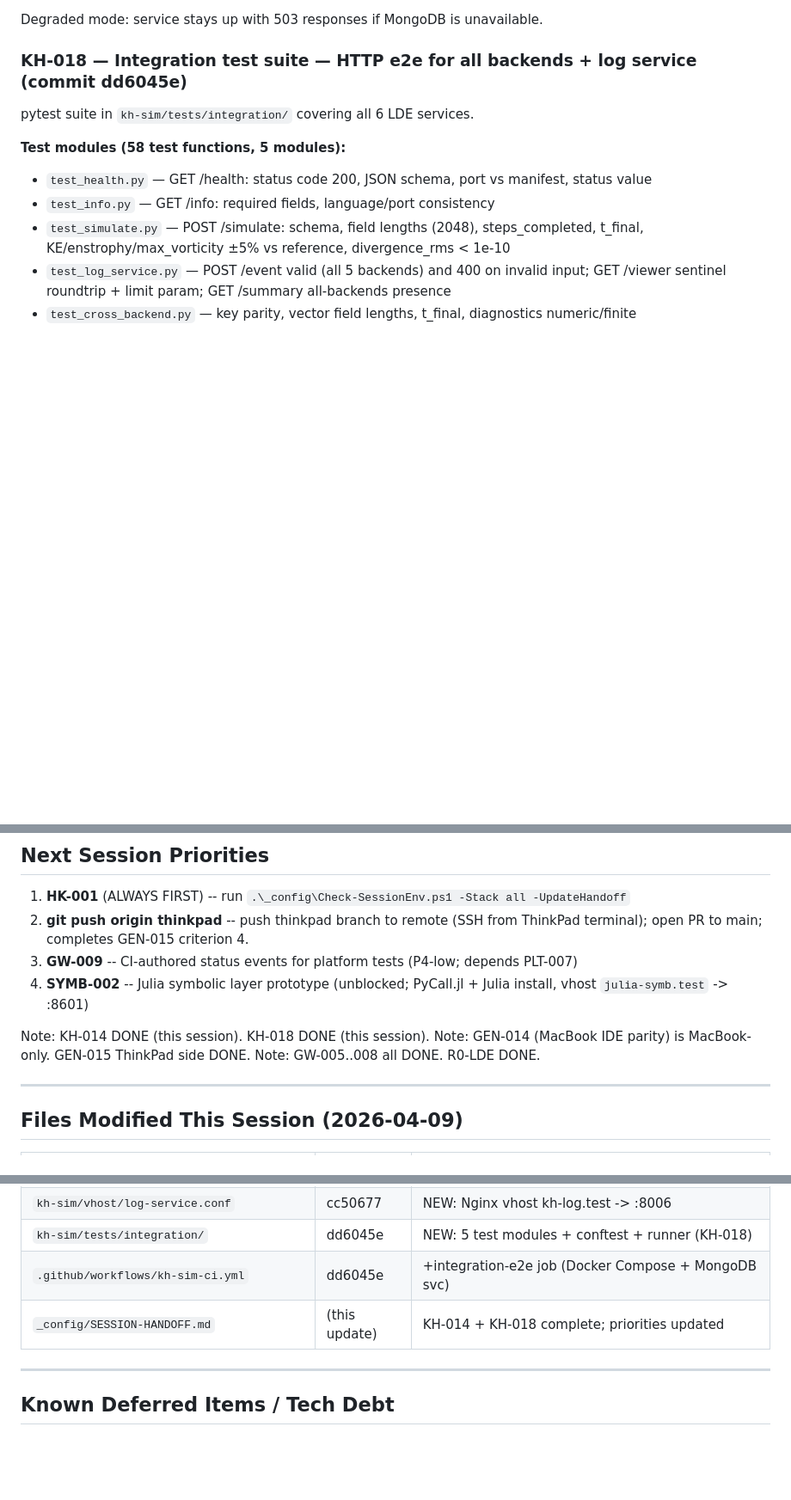
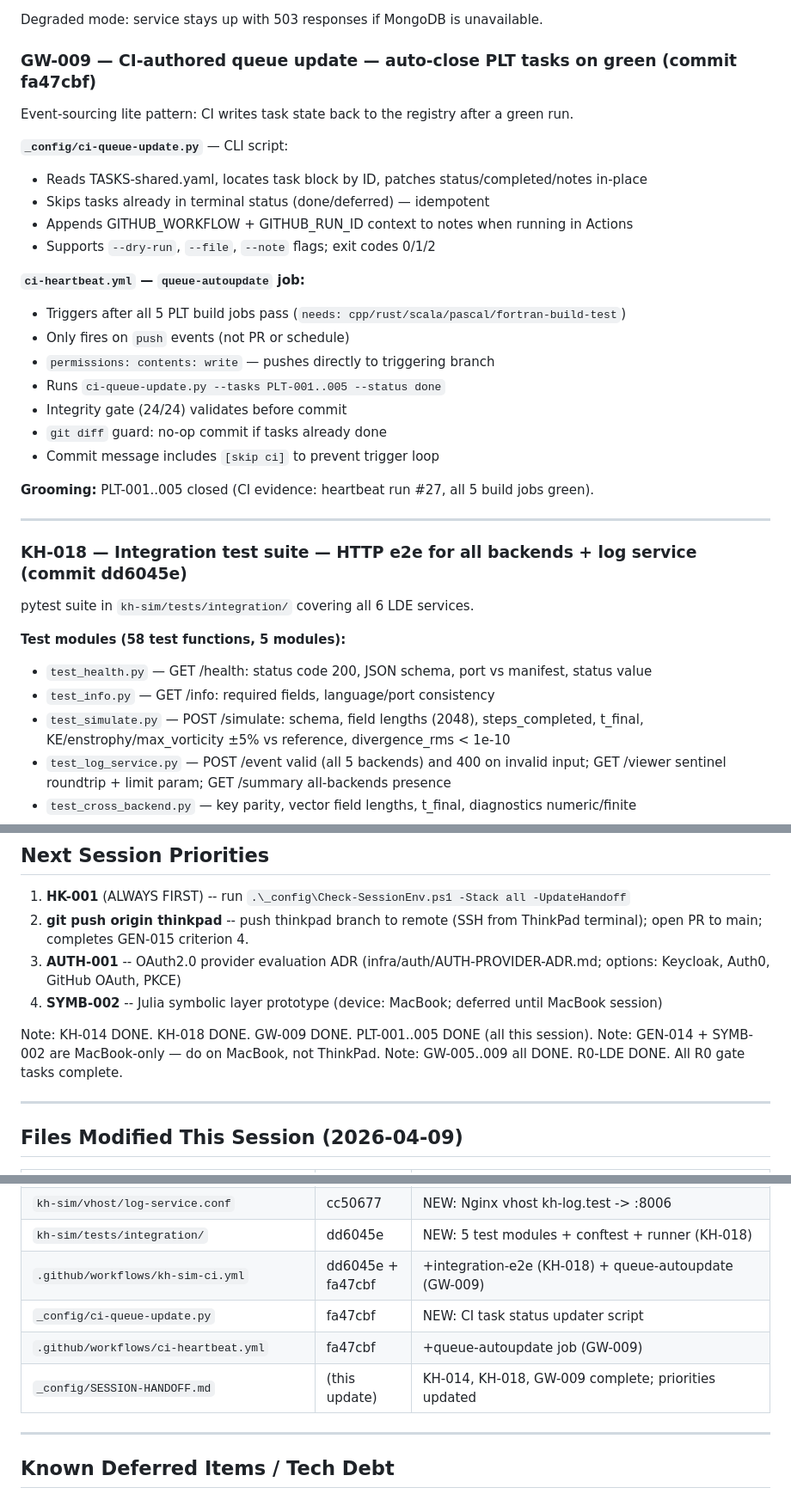
Before and after one commit to lege-artis/fourier, a Markdown page: _config/SESSION-HANDOFF.md, 3 parts joined by grey strips. Shown at 86% size. Drawn GitHub-style; blank space fills up the shorter version.

Commit message:
chore(housekeeping): HK-004 session close — GW-009 handoff update
SESSION-HANDOFF.md: GW-009 + PLT-001..005 completed section added,
next priorities updated (AUTH-001 front of ThinkPad queue), v1.8.0 noted.
queue-thinkpad.yaml: GW-009 + PLT-001..005 moved to done.

Co-Authored-By: Claude Sonnet 4.6 <noreply@anthropic.com>

```diff
--- a/_config/SESSION-HANDOFF.md
+++ b/_config/SESSION-HANDOFF.md
@@ -75,6 +75,29 @@ Routes:
 - `GET /info` — static service metadata
 
 Degraded mode: service stays up with 503 responses if MongoDB is unavailable.
+
+### GW-009 — CI-authored queue update — auto-close PLT tasks on green (commit fa47cbf)
+
+Event-sourcing lite pattern: CI writes task state back to the registry after a green run.
+
+**`_config/ci-queue-update.py`** — CLI script:
+- Reads TASKS-shared.yaml, locates task block by ID, patches status/completed/notes in-place
+- Skips tasks already in terminal status (done/deferred) — idempotent
+- Appends GITHUB_WORKFLOW + GITHUB_RUN_ID context to notes when running in Actions
+- Supports `--dry-run`, `--file`, `--note` flags; exit codes 0/1/2
+
+**`ci-heartbeat.yml` — `queue-autoupdate` job:**
+- Triggers after all 5 PLT build jobs pass (`needs: cpp/rust/scala/pascal/fortran-build-test`)
+- Only fires on `push` events (not PR or schedule)
+- `permissions: contents: write` — pushes directly to triggering branch
+- Runs `ci-queue-update.py --tasks PLT-001..005 --status done`
+- Integrity gate (24/24) validates before commit
+- `git diff` guard: no-op commit if tasks already done
+- Commit message includes `[skip ci]` to prevent trigger loop
+
+**Grooming:** PLT-001..005 closed (CI evidence: heartbeat run #27, all 5 build jobs green).
+
+---
 
 ### KH-018 — Integration test suite — HTTP e2e for all backends + log service (commit dd6045e)
 
@@ -170,13 +193,13 @@ Remaining R0 gates:
 1. **HK-001** (ALWAYS FIRST) -- run `.\_config\Check-SessionEnv.ps1 -Stack all -UpdateHandoff`
 2. **git push origin thinkpad** -- push thinkpad branch to remote (SSH from ThinkPad terminal);
    open PR to main; completes GEN-015 criterion 4.
-3. **GW-009** -- CI-authored status events for platform tests (P4-low; depends PLT-007)
-4. **SYMB-002** -- Julia symbolic layer prototype (unblocked; PyCall.jl + Julia install,
-   vhost `julia-symb.test` -> :8601)
+3. **AUTH-001** -- OAuth2.0 provider evaluation ADR (infra/auth/AUTH-PROVIDER-ADR.md;
+   options: Keycloak, Auth0, GitHub OAuth, PKCE)
+4. **SYMB-002** -- Julia symbolic layer prototype (device: MacBook; deferred until MacBook session)
 
-Note: KH-014 DONE (this session). KH-018 DONE (this session).
-Note: GEN-014 (MacBook IDE parity) is MacBook-only. GEN-015 ThinkPad side DONE.
-Note: GW-005..008 all DONE. R0-LDE DONE.
+Note: KH-014 DONE. KH-018 DONE. GW-009 DONE. PLT-001..005 DONE (all this session).
+Note: GEN-014 + SYMB-002 are MacBook-only — do on MacBook, not ThinkPad.
+Note: GW-005..009 all DONE. R0-LDE DONE. All R0 gate tasks complete.
 
 ---
 
@@ -195,8 +218,10 @@ Note: GW-005..008 all DONE. R0-LDE DONE.
 | `kh-sim/log-service/` | cc50677 | NEW: index.js, Dockerfile, package.json, smoke-test.js |
 | `kh-sim/vhost/log-service.conf` | cc50677 | NEW: Nginx vhost kh-log.test -> :8006 |
 | `kh-sim/tests/integration/` | dd6045e | NEW: 5 test modules + conftest + runner (KH-018) |
-| `.github/workflows/kh-sim-ci.yml` | dd6045e | +integration-e2e job (Docker Compose + MongoDB svc) |
-| `_config/SESSION-HANDOFF.md` | (this update) | KH-014 + KH-018 complete; priorities updated |
+| `.github/workflows/kh-sim-ci.yml` | dd6045e + fa47cbf | +integration-e2e (KH-018) + queue-autoupdate (GW-009) |
+| `_config/ci-queue-update.py` | fa47cbf | NEW: CI task status updater script |
+| `.github/workflows/ci-heartbeat.yml` | fa47cbf | +queue-autoupdate job (GW-009) |
+| `_config/SESSION-HANDOFF.md` | (this update) | KH-014, KH-018, GW-009 complete; priorities updated |
 
 ---
 
```
Also changed, not shown: other parts of _config/SESSION-HANDOFF.md (+2 -2 lines).
